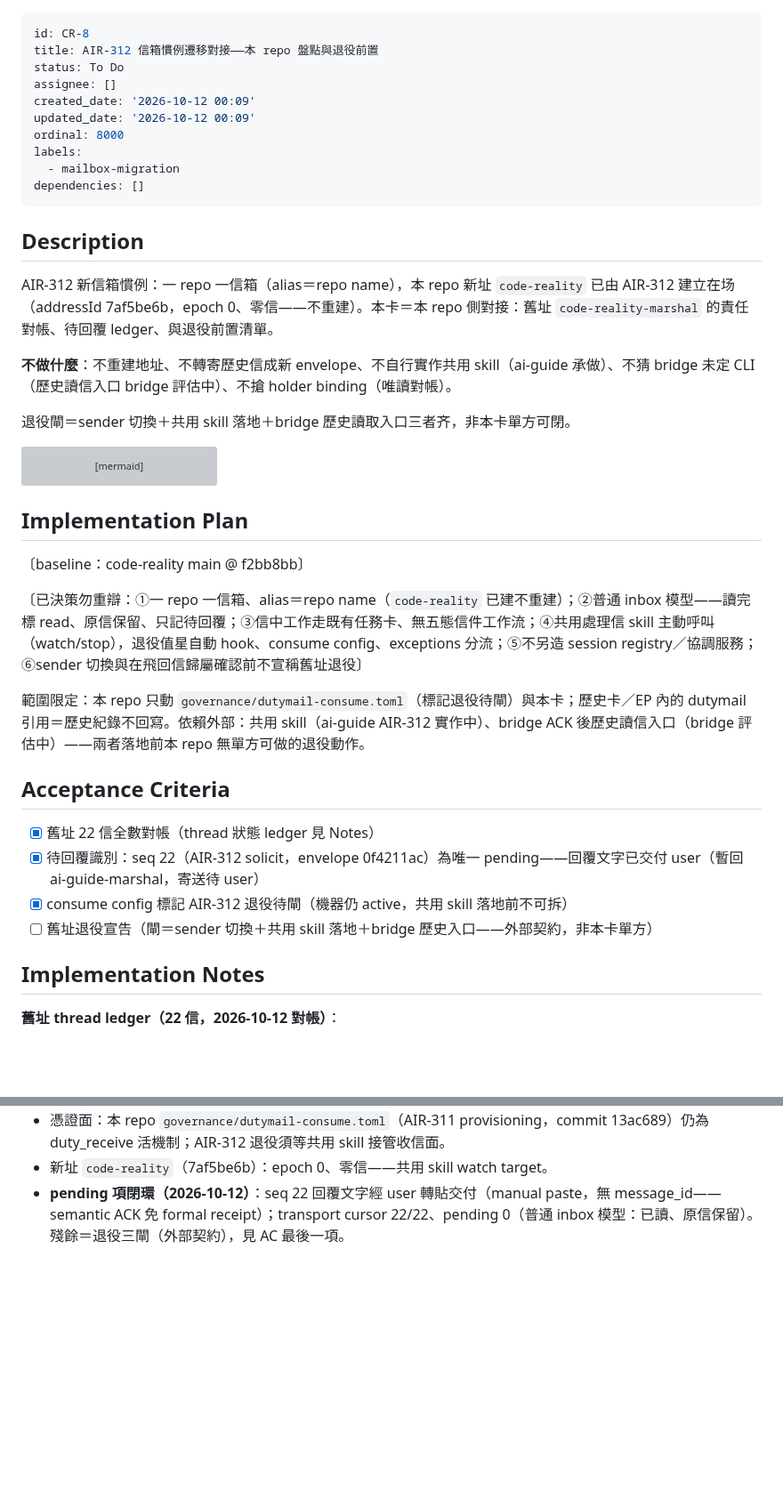
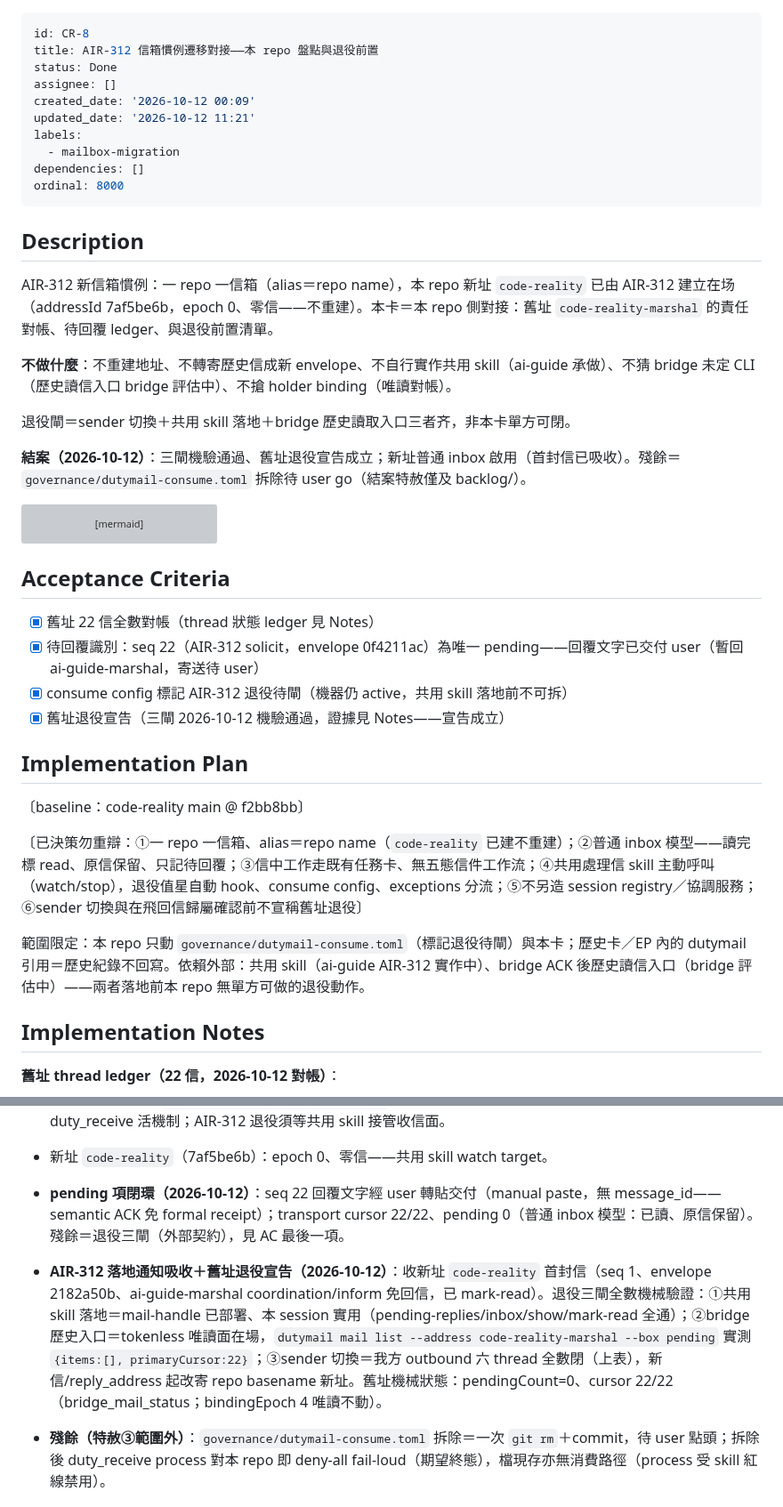
Before and after one commit to ChiahungTai/code-reality, a Markdown page: backlog/tasks/cr-8 - AIR-312-信箱慣例遷移對接——本-repo-盤點與退役前置.md, 2 parts joined by grey strips. Shown at 89% size. Drawn GitHub-style; blank space fills up the shorter version; grey boxes are pictures that could not be loaded.

Commit message:
chore(backlog): CR-8 結案——AIR-312 三閘機驗通過、舊址退役宣告成立、新址首封信吸收

````diff
--- a/backlog/tasks/cr-8 - AIR-312-信箱慣例遷移對接——本-repo-盤點與退役前置.md
+++ b/backlog/tasks/cr-8 - AIR-312-信箱慣例遷移對接——本-repo-盤點與退役前置.md
@@ -1,14 +1,14 @@
 ---
 id: CR-8
 title: AIR-312 信箱慣例遷移對接——本 repo 盤點與退役前置
-status: To Do
+status: Done
 assignee: []
 created_date: '2026-10-12 00:09'
-updated_date: '2026-10-12 00:09'
-ordinal: 8000
+updated_date: '2026-10-12 11:21'
 labels:
   - mailbox-migration
 dependencies: []
+ordinal: 8000
 ---
 
 ## Description
@@ -20,6 +20,8 @@ AIR-312 新信箱慣例：一 repo 一信箱（alias＝repo name），本 repo
 
 退役閘＝sender 切換＋共用 skill 落地＋bridge 歷史讀取入口三者齐，非本卡單方可閉。
 
+**結案（2026-10-12）**：三閘機驗通過、舊址退役宣告成立；新址普通 inbox 啟用（首封信已吸收）。殘餘＝`governance/dutymail-consume.toml` 拆除待 user go（結案特赦僅及 backlog/）。
+
 ```mermaid
 flowchart LR
     OLD["舊址 code-reality-marshal<br/>22 信全數對帳"] --> L["責任 ledger<br/>唯一 pending＝AIR-312 回信"]
@@ -28,6 +30,15 @@ flowchart LR
     W --> X["舊址退役<br/>（三閘齐才宣告）"]
 ```
 <!-- SECTION:DESCRIPTION:END -->
+
+## Acceptance Criteria
+
+<!-- SECTION:AC:BEGIN -->
+- [x] 舊址 22 信全數對帳（thread 狀態 ledger 見 Notes）
+- [x] 待回覆識別：seq 22（AIR-312 solicit，envelope 0f4211ac）為唯一 pending——回覆文字已交付 user（暫回 ai-guide-marshal，寄送待 user）
+- [x] consume config 標記 AIR-312 退役待閘（機器仍 active，共用 skill 落地前不可拆）
+- [x] 舊址退役宣告（三閘 2026-10-12 機驗通過，證據見 Notes——宣告成立）
+<!-- SECTION:AC:END -->
 
 ## Implementation Plan
 
@@ -38,15 +49,6 @@ flowchart LR
 
 範圍限定：本 repo 只動 `governance/dutymail-consume.toml`（標記退役待閘）與本卡；歷史卡／EP 內的 dutymail 引用＝歷史紀錄不回寫。依賴外部：共用 skill（ai-guide AIR-312 實作中）、bridge ACK 後歷史讀信入口（bridge 評估中）——兩者落地前本 repo 無單方可做的退役動作。
 <!-- SECTION:PLAN:END -->
-
-## Acceptance Criteria
-
-<!-- SECTION:AC:BEGIN -->
-- [x] 舊址 22 信全數對帳（thread 狀態 ledger 見 Notes）
-- [x] 待回覆識別：seq 22（AIR-312 solicit，envelope 0f4211ac）為唯一 pending——回覆文字已交付 user（暫回 ai-guide-marshal，寄送待 user）
-- [x] consume config 標記 AIR-312 退役待閘（機器仍 active，共用 skill 落地前不可拆）
-- [ ] 舊址退役宣告（閘＝sender 切換＋共用 skill 落地＋bridge 歷史入口——外部契約，非本卡單方）
-<!-- SECTION:AC:END -->
 
 ## Implementation Notes
 
@@ -70,4 +72,7 @@ flowchart LR
 - 憑證面：本 repo `governance/dutymail-consume.toml`（AIR-311 provisioning，commit 13ac689）仍為 duty_receive 活機制；AIR-312 退役須等共用 skill 接管收信面。
 - 新址 `code-reality`（7af5be6b）：epoch 0、零信——共用 skill watch target。
 - **pending 項閉環（2026-10-12）**：seq 22 回覆文字經 user 轉貼交付（manual paste，無 message_id——semantic ACK 免 formal receipt）；transport cursor 22/22、pending 0（普通 inbox 模型：已讀、原信保留）。殘餘＝退役三閘（外部契約），見 AC 最後一項。
+
+- **AIR-312 落地通知吸收＋舊址退役宣告（2026-10-12）**：收新址 `code-reality` 首封信（seq 1、envelope 2182a50b、ai-guide-marshal coordination/inform 免回信，已 mark-read）。退役三閘全數機械驗證：①共用 skill 落地＝mail-handle 已部署、本 session 實用（pending-replies/inbox/show/mark-read 全通）；②bridge 歷史入口＝tokenless 唯讀面在場，`dutymail mail list --address code-reality-marshal --box pending` 實測 `{items:[], primaryCursor:22}`；③sender 切換＝我方 outbound 六 thread 全數閉（上表），新信/reply_address 起改寄 repo basename 新址。舊址機械狀態：pendingCount=0、cursor 22/22（bridge_mail_status；bindingEpoch 4 唯讀不動）。
+- **殘餘（特赦③範圍外）**：`governance/dutymail-consume.toml` 拆除＝一次 `git rm`＋commit，待 user 點頭；拆除後 duty_receive process 對本 repo 即 deny-all fail-loud（期望終態），檔現存亦無消費路徑（process 受 skill 紅線禁用）。
 <!-- SECTION:NOTES:END -->
````
Also changed, not shown: other parts of backlog/tasks/cr-8 - AIR-312-信箱慣例遷移對接——本-repo-盤點與退役前置.md (+13 -0 lines).
